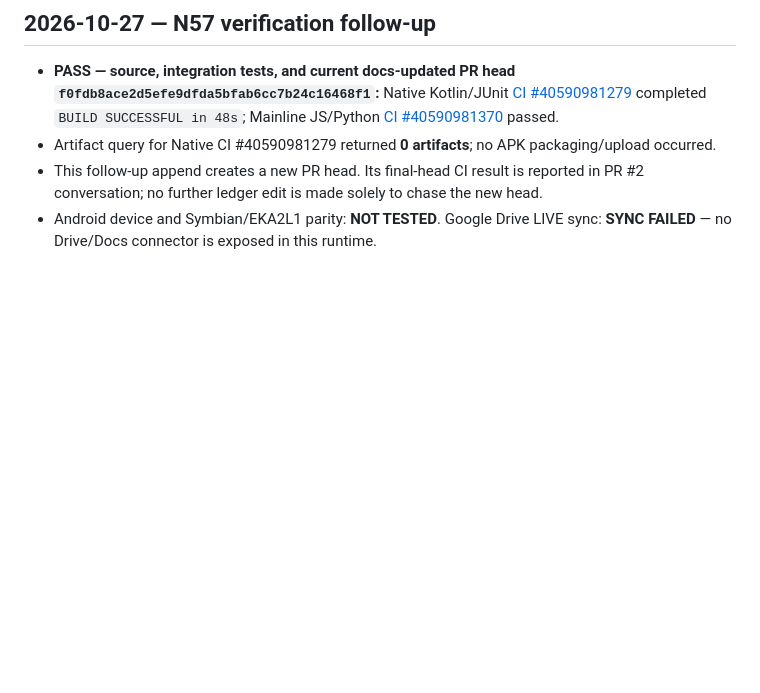
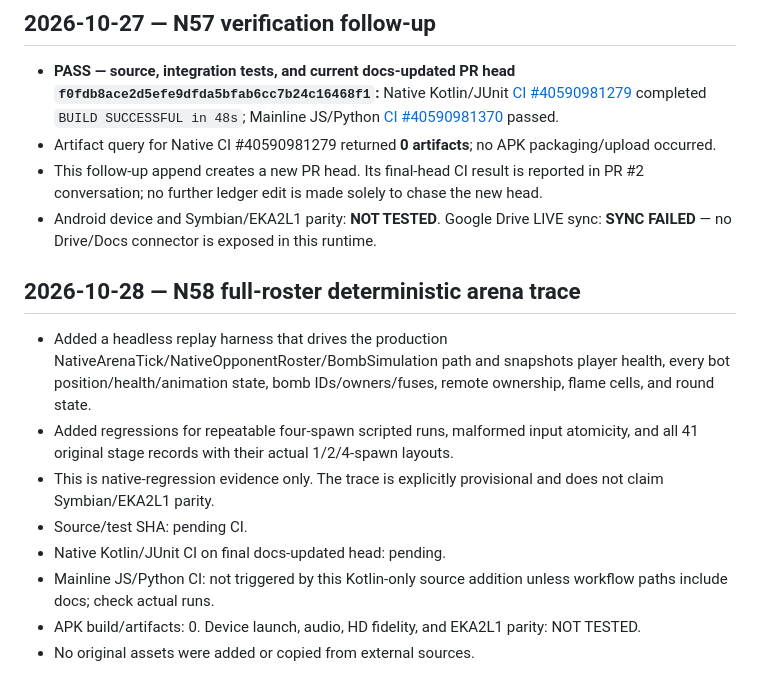
Before and after one commit to amroalhamedi2022-hue/explode-arena-android-remaster, a Markdown page: docs/AUTONOMOUS_ACCEPTANCE.md, the part around the change. Drawn GitHub-style; blank space fills up the shorter version.

Commit message:
docs: record N58 full-roster replay acceptance

```diff
--- a/docs/AUTONOMOUS_ACCEPTANCE.md
+++ b/docs/AUTONOMOUS_ACCEPTANCE.md
@@ -791,3 +791,14 @@ Updated: 2026-10-23 (native migration first code slice)
 - Artifact query for Native CI #40590981279 returned **0 artifacts**; no APK packaging/upload occurred.
 - This follow-up append creates a new PR head. Its final-head CI result is reported in PR #2 conversation; no further ledger edit is made solely to chase the new head.
 - Android device and Symbian/EKA2L1 parity: **NOT TESTED**. Google Drive LIVE sync: **SYNC FAILED** — no Drive/Docs connector is exposed in this runtime.
+
+## 2026-10-28 — N58 full-roster deterministic arena trace
+
+- Added a headless replay harness that drives the production NativeArenaTick/NativeOpponentRoster/BombSimulation path and snapshots player health, every bot position/health/animation state, bomb IDs/owners/fuses, remote ownership, flame cells, and round state.
+- Added regressions for repeatable four-spawn scripted runs, malformed input atomicity, and all 41 original stage records with their actual 1/2/4-spawn layouts.
+- This is native-regression evidence only. The trace is explicitly provisional and does not claim Symbian/EKA2L1 parity.
+- Source/test SHA: pending CI.
+- Native Kotlin/JUnit CI on final docs-updated head: pending.
+- Mainline JS/Python CI: not triggered by this Kotlin-only source addition unless workflow paths include docs; check actual runs.
+- APK build/artifacts: 0. Device launch, audio, HD fidelity, and EKA2L1 parity: NOT TESTED.
+- No original assets were added or copied from external sources.
```
